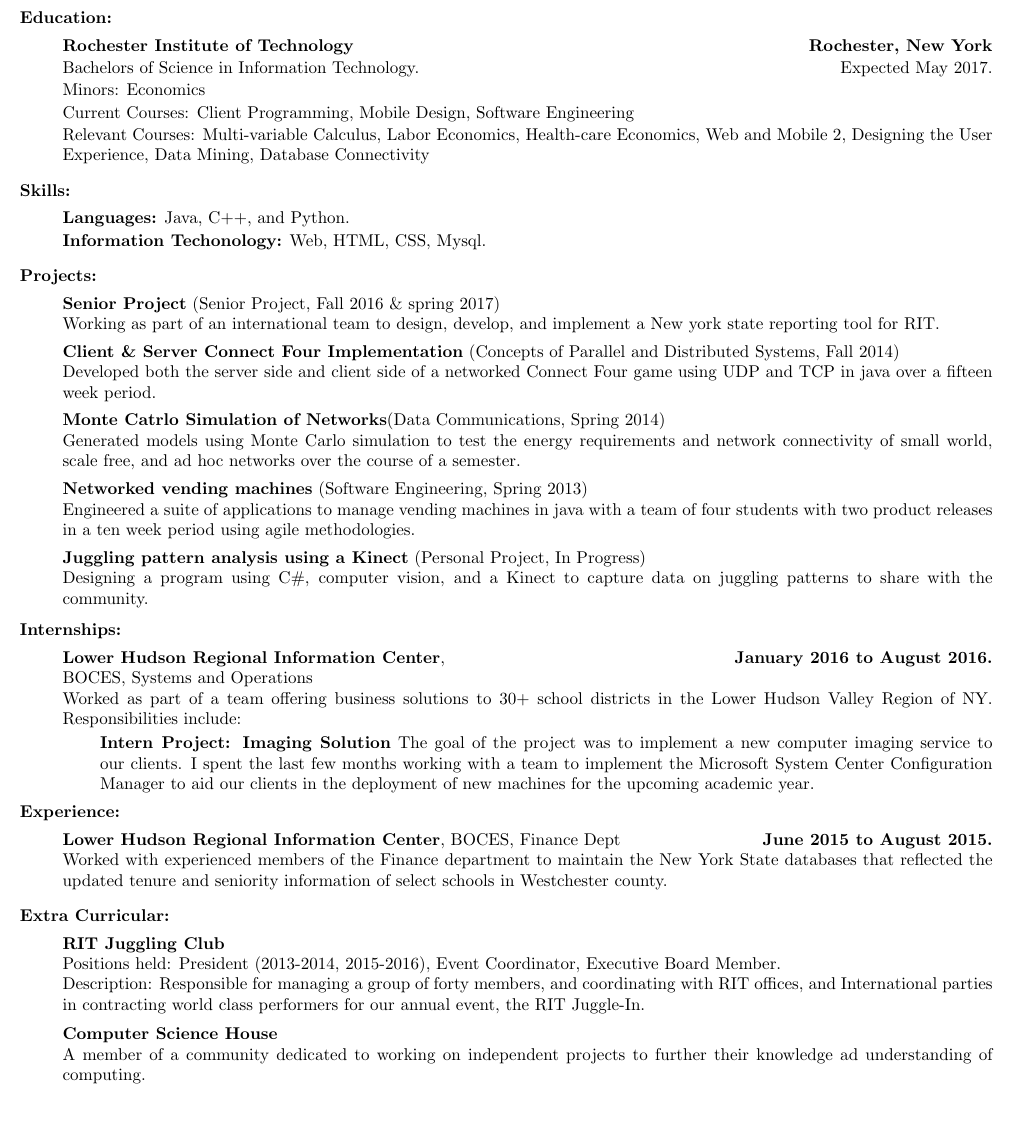
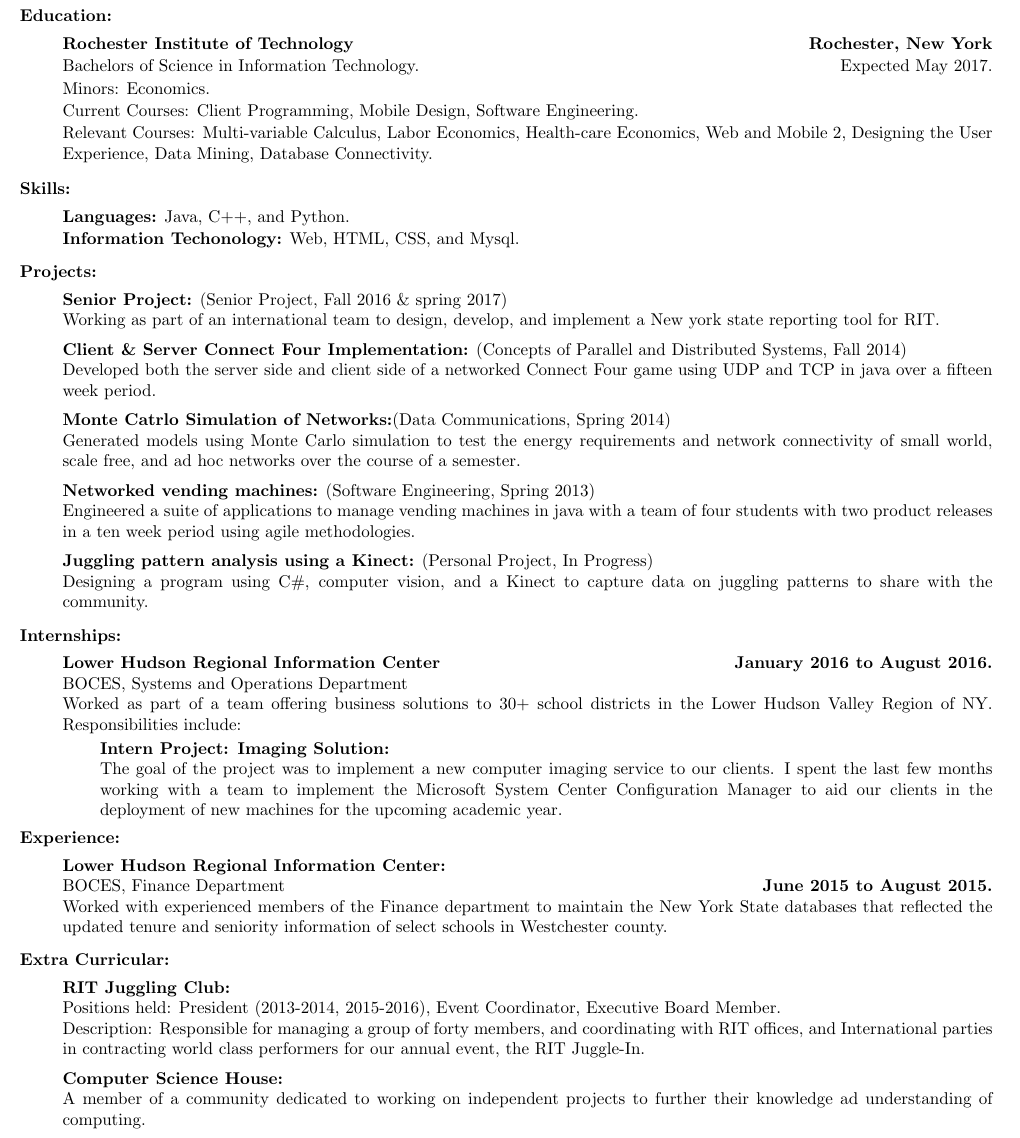
Before and after one commit to lvsq/Resume, a LaTeX CV (Resume.tex): part of the page, cut so that both start at the same text, the shorter picture padded with empty space. Compiled offline with pdfLaTeX.

Commit message:
Changed Spacing and Style to be more consistent.

```diff
--- a/Resume.tex
+++ b/Resume.tex
@@ -23,60 +23,61 @@
 
 \noindent{\bf Career Objective:}
 To obtain a full time position where I am able to leverage the skills I acquired through software engineering and information technology to aid a team in delivering the highest quality service possible.
-\vspace{1ex}\\
+\vspace{.75ex}\\
 \noindent{\bf Education:}
 \begin{itemize}[topsep=1ex, itemsep=.25ex, partopsep=0ex, parsep=0ex]
 	\item[]{{\bf Rochester Institute of Technology \hfill Rochester, New York}}
   \item[] Bachelors of Science in Information Technology. \hfill Expected May 2017.
-  \item[] Minors: Economics
+  \item[] Minors: Economics.
 
-  \item[] {Current Courses:} Client Programming, Mobile Design, Software Engineering
-  \item[] {Relevant Courses:} Multi-variable Calculus, Labor Economics, Health-care Economics, Web and Mobile 2, Designing the User Experience, Data Mining, Database Connectivity
+  \item[] {Current Courses:} Client Programming, Mobile Design, Software Engineering.
+  \item[] {Relevant Courses:} Multi-variable Calculus, Labor Economics, Health-care Economics, Web and Mobile 2, Designing the User Experience, Data Mining, Database Connectivity.
 \end{itemize}
 \vspace{1ex}
 \noindent{\bf Skills:}
 \begin{itemize} [topsep=1ex, itemsep=.25ex, partopsep=0ex, parsep=0ex]
 	\item[] {\bf Languages:} Java, C++, and Python.
- 	\item[] {\bf Information Techonology:} Web, HTML, CSS, Mysql.
+ 	\item[] {\bf Information Techonology:} Web, HTML, CSS, and Mysql.
 \end{itemize}
-\vspace{1ex}
+\vspace{.75ex}
 \noindent{\bf Projects:}
-\begin{itemize}[topsep=1ex, itemsep=1ex, partopsep=0ex, parsep=0ex]
-		\item[] {\bf Senior Project} (Senior Project, Fall 2016 \& spring 2017)\\
+\begin{itemize}[topsep=1ex, itemsep=1ex, partopsep=0ex, parsep=.25ex]
+		\item[] {\bf Senior Project:} (Senior Project, Fall 2016 \& spring 2017)\\
 		Working as part of an international team to design, develop, and implement a New york state reporting tool for RIT.
-    	\item[] {\bf Client \& Server Connect Four Implementation} (Concepts of Parallel and Distributed Systems, Fall 2014)\\
+    	\item[] {\bf Client \& Server Connect Four Implementation:} (Concepts of Parallel and Distributed Systems, Fall 2014)\\
     	Developed both the server side and client side of a networked Connect Four game using UDP and TCP in java over a fifteen week period.
-	\item[] {\bf Monte Catrlo Simulation of Networks}(Data Communications, Spring 2014)\\
+	\item[] {\bf Monte Catrlo Simulation of Networks:}(Data Communications, Spring 2014)\\
 	Generated models using Monte Carlo simulation to test the energy requirements and network connectivity of small world, scale free, and ad hoc networks over the course of a semester.
-	\item[] {\bf Networked vending machines} (Software Engineering, Spring 2013)\\
+	\item[] {\bf Networked vending machines:} (Software Engineering, Spring 2013)\\
 	Engineered a suite of applications to manage vending machines in java with a team of four students with two product releases in a ten week period using agile methodologies.
-	\item[] {\bf Juggling pattern analysis using a Kinect} (Personal Project, In Progress)\\
+	\item[] {\bf Juggling pattern analysis using a Kinect:} (Personal Project, In Progress)\\
     	Designing a program using C\#, computer vision, and a Kinect to capture data on juggling patterns to share with the community.
 \end{itemize}
-\vspace{.5ex}
+\vspace{.75ex}
 \noindent{\bf Internships:}
 \begin{itemize}[topsep=1ex, itemsep=1ex, partopsep=0ex, parsep=0ex]
-	\item[] {{\bf Lower Hudson Regional Information Center}, \hfill {\bf January 2016 to August 2016.}}\\
-	BOCES, Systems and Operations\\
+	\item[] {{\bf Lower Hudson Regional Information Center} \hfill {\bf January 2016 to August 2016.}}\\
+	BOCES, Systems and Operations Department\\
 	Worked as part of a team offering business solutions to 30+ school districts in the Lower Hudson Valley Region of NY. Responsibilities include:
 	\begin{itemize} [topsep=.5ex, itemsep=.25ex, partopsep=0ex, parsep=.5ex]
-		\item[] {\bf Intern Project: Imaging Solution}
+		\item[] {\bf Intern Project: Imaging Solution:}\\
 		The goal of the project was to implement a new computer imaging service to our clients. I spent the last few months working with a team to implement the Microsoft System Center Configuration Manager to aid our clients in the deployment of new machines for the upcoming academic year.
 	\end{itemize}
 \end{itemize}
 \noindent{\bf Experience:}
 \begin{itemize}[topsep=1ex, itemsep=1ex, partopsep=0ex, parsep=0ex]
-	\item[]{{\bf Lower Hudson Regional Information Center}, BOCES, Finance Dept \hfill {\bf June 2015 to August 2015.}}\\
+	\item[]{{\bf Lower Hudson Regional Information Center:}\\
+	BOCES, Finance Department \hfill {\bf June 2015 to August 2015.}}\\
 	Worked with experienced members of the Finance department to maintain the New York
 	State databases that reflected the updated tenure and seniority information of select schools in Westchester county.
 \end{itemize}
-\vspace{1ex}
+\vspace{.75ex}
 \noindent{\bf Extra Curricular: }
 \begin{itemize} [topsep=1ex, itemsep=.25ex, partopsep=0ex, parsep=1ex]
-	\item[] {\bf RIT Juggling Club}\\
+	\item[] {\bf RIT Juggling Club:}\\
 	Positions held: President (2013-2014, 2015-2016), Event Coordinator, Executive Board Member.\\
 	Description: Responsible for managing a group of forty members, and coordinating with RIT offices, and International parties in contracting world class performers for our annual event, the RIT Juggle-In.
-	\item[] {\bf Computer Science House}\\
+	\item[] {\bf Computer Science House:}\\
 	A member of a community dedicated to working on independent projects to further their knowledge ad understanding of computing.
 \end{itemize}
 \end{document}
```
